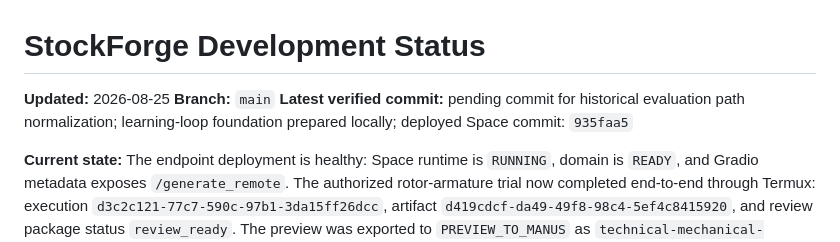
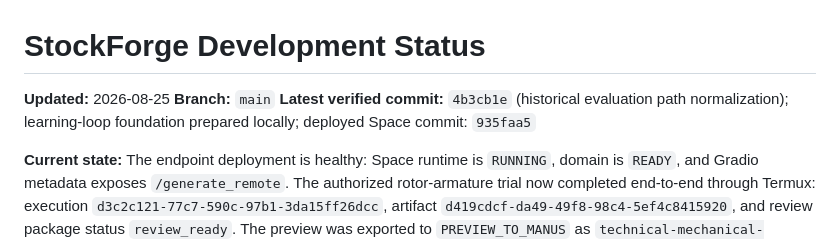
Before and after one commit to ibank31/stockforge-ai, a Markdown page: docs/STATUS.md, the part around the change. GitHub-like rendering.

Commit message:
docs: sync latest learning loop status

```diff
--- a/docs/STATUS.md
+++ b/docs/STATUS.md
@@ -2,7 +2,7 @@
 
 **Updated:** 2026-08-25
 **Branch:** `main`
-**Latest verified commit:** pending commit for historical evaluation path normalization; learning-loop foundation prepared locally; deployed Space commit: `935faa5`
+**Latest verified commit:** `4b3cb1e` (historical evaluation path normalization); learning-loop foundation prepared locally; deployed Space commit: `935faa5`
 
 **Current state:** The endpoint deployment is healthy: Space runtime is `RUNNING`, domain is `READY`, and Gradio metadata exposes `/generate_remote`. The authorized rotor-armature trial now completed end-to-end through Termux: execution `d3c2c121-77c7-590c-97b1-3da15ff26dcc`, artifact `d419cdcf-da49-49f8-98c4-5ef4c8415920`, and review package status `review_ready`. The preview was exported to `PREVIEW_TO_MANUS` as `technical-mechanical-component-illustrations-rotor-armature__preview.webp`. This proves technical execution and packaging only; the preview has now been visually and market-audited, with the lane retained as a promising hypothesis rather than accepted for upload. No final JPEG master exists, and no upscale, Kaggle run, upload, or submission was performed.
 
```
